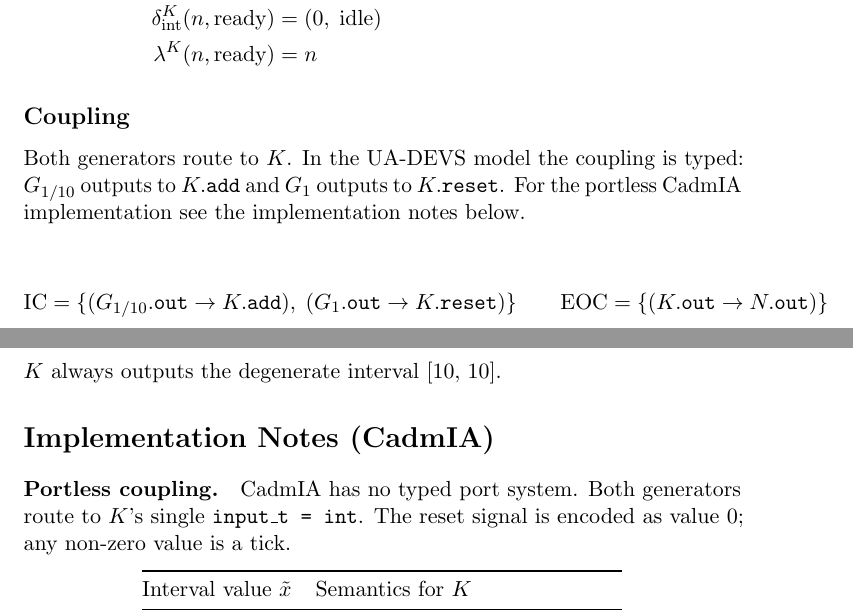
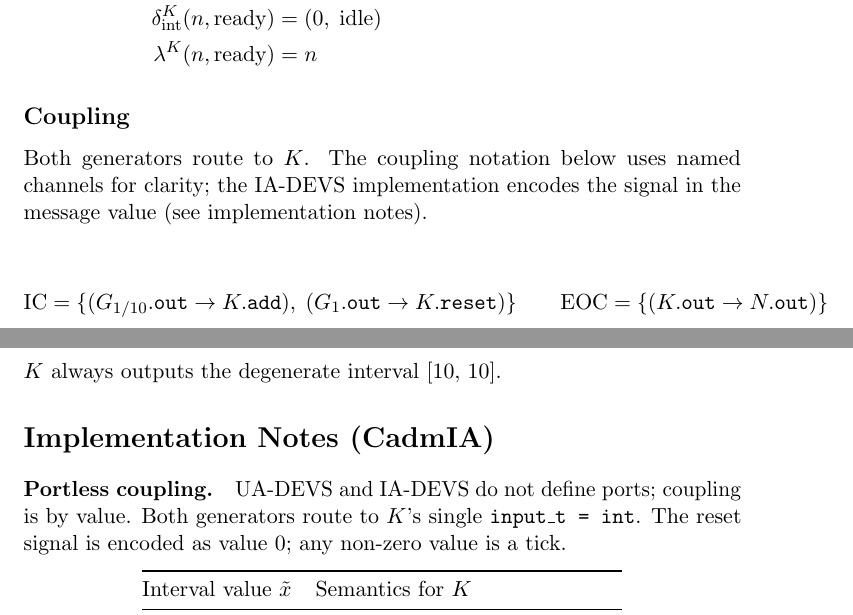
Before and after one commit to sdavtaker/cadmia-experiments, a LaTeX document (vdw14/spec.tex): two parts of pages 2 and 3 of 4, joined at a grey line, cut so that both start at the same text. Compiled offline with pdfLaTeX.

Commit message:
docs: clarify portless coupling is correct formalism, not a missing feature
UA-DEVS and IA-DEVS (VDW21) do not define ports. Cadmium implements
PDEVS-with-ports, a related but distinct formalism. CadmIA's portless
coupling is the correct implementation of UA-DEVS/IA-DEVS, not a gap.
Removed all "does not yet" framing and explained the distinction.

```diff
--- a/vdw14/spec.tex
+++ b/vdw14/spec.tex
@@ -74,10 +74,9 @@ $G_1$ uses $p = 1$ and outputs a reset signal.
 
 \subsection*{Coupling}
 
-Both generators route to $K$.  In the UA-DEVS model the coupling is typed:
-$G_{1/10}$ outputs to $K.\texttt{add}$ and $G_1$ outputs to
-$K.\texttt{reset}$.  For the portless CadmIA implementation see the
-implementation notes below.
+Both generators route to $K$.  The coupling notation below uses named
+channels for clarity; the IA-DEVS implementation encodes the signal in the
+message value (see implementation notes).
 
 \[
   \text{IC} = \{(G_{1/10}.\texttt{out} \to K.\texttt{add}),\;
@@ -156,9 +155,9 @@ $K$ always outputs the degenerate interval $[10,\,10]$.
 \section*{Implementation Notes (CadmIA)}
 
 \paragraph{Portless coupling.}
-CadmIA has no typed port system.  Both generators route to $K$'s single
-\texttt{input\_t = int}.  The reset signal is encoded as value $0$; any
-non-zero value is a tick.
+UA-DEVS and IA-DEVS do not define ports; coupling is by value.  Both
+generators route to $K$'s single \texttt{input\_t = int}.  The reset signal
+is encoded as value $0$; any non-zero value is a tick.
 
 \begin{center}
 \begin{tabular}{@{}ll@{}}
```
Also changed, not shown: cadmia-impl-notes.tex (+8 -4 lines).
